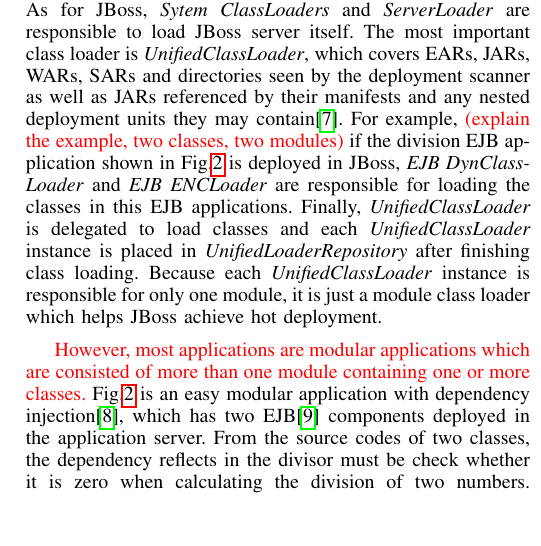
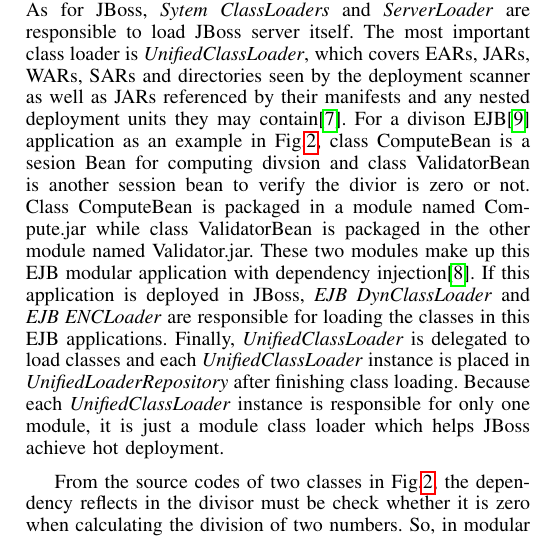
Before and after one commit to haaappy/COMPSAC-PAPER, a LaTeX paper (compsac.tex): part of one column of page 2 of 9, cut so that both start at the same text, the shorter picture padded with empty space. Compiled offline with pdfLaTeX.

Commit message:
update some red parts

```diff
--- a/compsac.tex
+++ b/compsac.tex
@@ -113,7 +113,13 @@
 \label{fig:jboss_class_loader}
 \end{figure}
 
-Fig. \ref{fig:jboss_class_loader} shows an illustrative architecture of class loading in JBoss and other application servers adopt similar designs. As for JBoss, \emph{Sytem ClassLoaders} and \emph{ServerLoader} are responsible to load JBoss server itself. The most important class loader is \emph{UnifiedClassLoader}, which covers EARs, JARs, WARs, SARs and directories seen by the deployment scanner as well as JARs referenced by their manifests and any nested deployment units they may contain\cite{jboss_class_loader}. For example, \textcolor{red}{(explain the example, two classes, two modules)} if the division EJB application shown in Fig.\ref{fig:example} is deployed in JBoss, \emph{EJB DynClassLoader} and \emph{EJB ENCLoader} are responsible for loading the classes in this EJB applications. Finally, \emph{UnifiedClassLoader} is delegated to load classes and each \emph{UnifiedClassLoader} instance is placed in \emph{UnifiedLoaderRepository} after finishing class loading. Because each \emph{UnifiedClassLoader} instance is responsible for only one module, it is just a module class loader which helps JBoss achieve hot deployment.
+Fig. \ref{fig:jboss_class_loader} shows an illustrative architecture of class loading in JBoss and other application servers adopt similar designs.
+As for JBoss, \emph{Sytem ClassLoaders} and \emph{ServerLoader} are responsible to load JBoss server itself.
+The most important class loader is \emph{UnifiedClassLoader}, which covers EARs, JARs, WARs, SARs and directories seen by the deployment scanner as well as JARs referenced by their manifests and any nested deployment units they may contain\cite{jboss_class_loader}.
+For a divison EJB\cite{EJB} application as an example in Fig.\ref{fig:example}, class ComputeBean is a sesion Bean for computing divsion and class ValidatorBean is another session bean to verify the divior is zero or not.
+Class ComputeBean is packaged in a module named Compute.jar while class ValidatorBean is packaged in the other module named Validator.jar.
+These two modules make up this EJB modular application with dependency injection\cite{DI}.
+If this application is deployed in JBoss, \emph{EJB DynClassLoader} and \emph{EJB ENCLoader} are responsible for loading the classes in this EJB applications. Finally, \emph{UnifiedClassLoader} is delegated to load classes and each \emph{UnifiedClassLoader} instance is placed in \emph{UnifiedLoaderRepository} after finishing class loading. Because each \emph{UnifiedClassLoader} instance is responsible for only one module, it is just a module class loader which helps JBoss achieve hot deployment.
 
 \begin{figure}[ht]
 \centering
@@ -122,9 +128,9 @@
 \label{fig:example}
 \end{figure}
 
-\textcolor{red}{However, most applications are modular applications which are consisted of more than one module containing one or more classes.
-}Fig.\ref{fig:example} is an easy modular application with dependency injection\cite{DI}, which has two EJB\cite{EJB} components deployed in the application server.
-From the source codes of two classes, the dependency reflects in the divisor must be check whether it is zero when calculating the division of two numbers.
+%\textcolor{red}{However, most applications are modular applications which are consisted of more than one module containing one or more classes.
+%}Fig.\ref{fig:example} is an easy modular application with dependency injection\cite{DI}, which has two EJB\cite{EJB} components deployed in the application server.
+From the source codes of two classes in Fig.\ref{fig:example}, the dependency reflects in the divisor must be check whether it is zero when calculating the division of two numbers.
 So, in modular applications, a module can be defined as $M=<C, L, R>$.
 $C=\{c_1, c_2, c_3\cdots\}$ is the set of classes in that module.
 $L$ is a module class loader to load all the classes in the class set $C$.
@@ -146,3 +157,6 @@
+\label{fig:example_jvm}
+\end{figure}
+
 For the sample application, when two modules are deployed, the classes in the modules are loaded by module class loaders shown in Fig.\ref{fig:example_jvm}.
 Hot deployment required that each module must have its own class loader instance, so that Class Loader $C$ loads Class \emph{ComputeBean} in Compute.jar while Class Loader $V$ loads Class \emph{ValidatorBean} in Validator.jar.
 After class loading, the information of Class \emph{ComputeBean} and Class \emph{ValidatorBean} is resolved and is stored in their own class structure in the Java virtual machine (JVM).
```
Also changed, not shown: compsac.pdf, compsac.tex (27 more changed lines), 3 other files.
